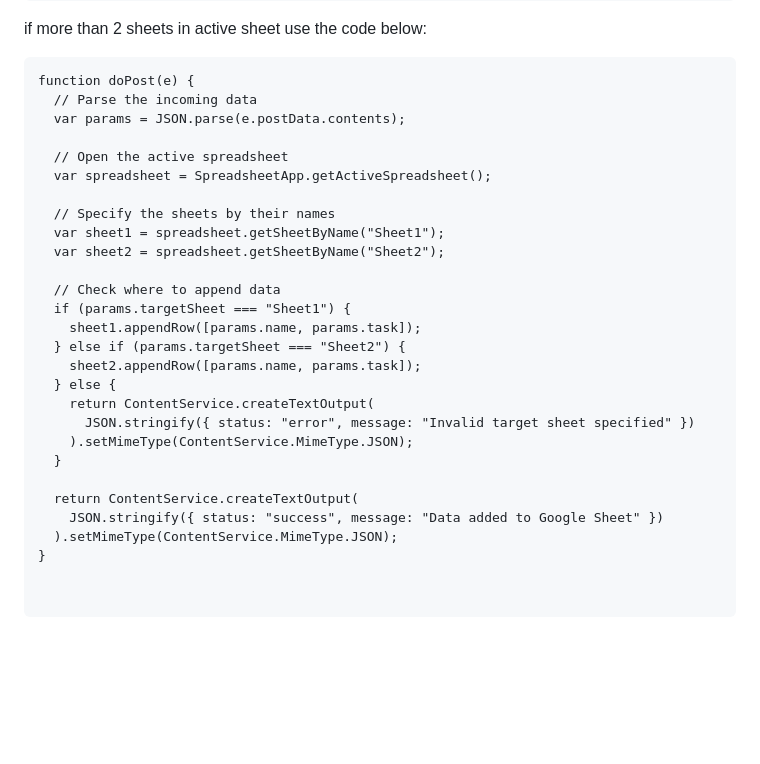
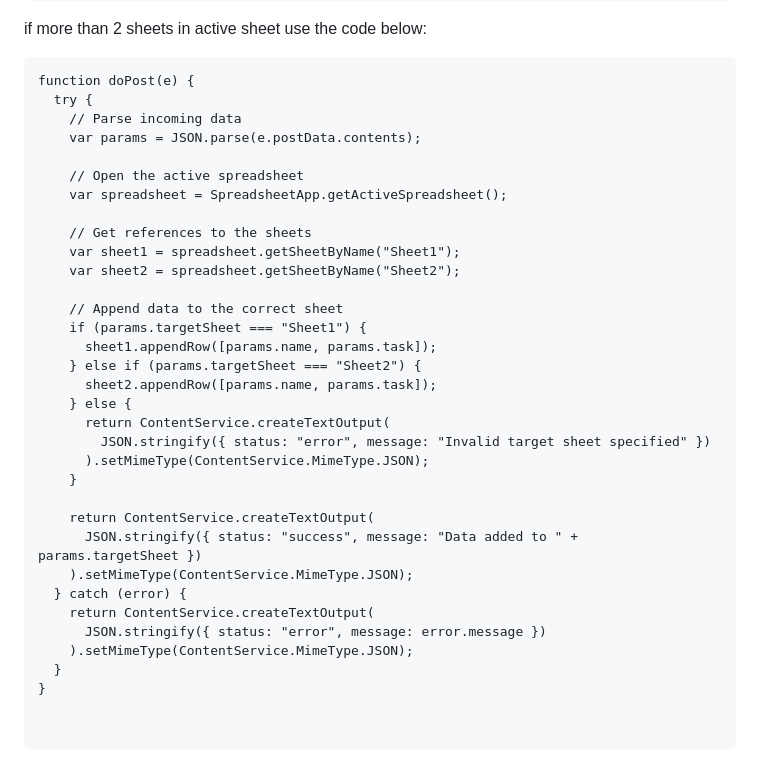
Before and after one commit to ajazify/HTML-Form-GoogleSheet-Connection, a Markdown page: README.md, the part around the change printed below. Drawn GitHub-style; blank space fills up the shorter version.

````diff
--- a/README.md
+++ b/README.md
@@ -33,30 +33,36 @@ if more than 2 sheets in active sheet use the code below:
 
 ```
 function doPost(e) {
-  // Parse the incoming data
-  var params = JSON.parse(e.postData.contents);
+  try {
+    // Parse incoming data
+    var params = JSON.parse(e.postData.contents);
 
-  // Open the active spreadsheet
-  var spreadsheet = SpreadsheetApp.getActiveSpreadsheet();
+    // Open the active spreadsheet
+    var spreadsheet = SpreadsheetApp.getActiveSpreadsheet();
 
-  // Specify the sheets by their names
-  var sheet1 = spreadsheet.getSheetByName("Sheet1");
-  var sheet2 = spreadsheet.getSheetByName("Sheet2");
+    // Get references to the sheets
+    var sheet1 = spreadsheet.getSheetByName("Sheet1");
+    var sheet2 = spreadsheet.getSheetByName("Sheet2");
 
-  // Check where to append data
-  if (params.targetSheet === "Sheet1") {
-    sheet1.appendRow([params.name, params.task]);
-  } else if (params.targetSheet === "Sheet2") {
-    sheet2.appendRow([params.name, params.task]);
-  } else {
+    // Append data to the correct sheet
+    if (params.targetSheet === "Sheet1") {
+      sheet1.appendRow([params.name, params.task]);
+    } else if (params.targetSheet === "Sheet2") {
+      sheet2.appendRow([params.name, params.task]);
+    } else {
+      return ContentService.createTextOutput(
+        JSON.stringify({ status: "error", message: "Invalid target sheet specified" })
+      ).setMimeType(ContentService.MimeType.JSON);
+    }
+
     return ContentService.createTextOutput(
-      JSON.stringify({ status: "error", message: "Invalid target sheet specified" })
+      JSON.stringify({ status: "success", message: "Data added to " + params.targetSheet })
+    ).setMimeType(ContentService.MimeType.JSON);
+  } catch (error) {
+    return ContentService.createTextOutput(
+      JSON.stringify({ status: "error", message: error.message })
     ).setMimeType(ContentService.MimeType.JSON);
   }
-
-  return ContentService.createTextOutput(
-    JSON.stringify({ status: "success", message: "Data added to Google Sheet" })
-  ).setMimeType(ContentService.MimeType.JSON);
 }
 
 
````
Also changed, not shown: other parts of README.md (+60 -0 lines).
